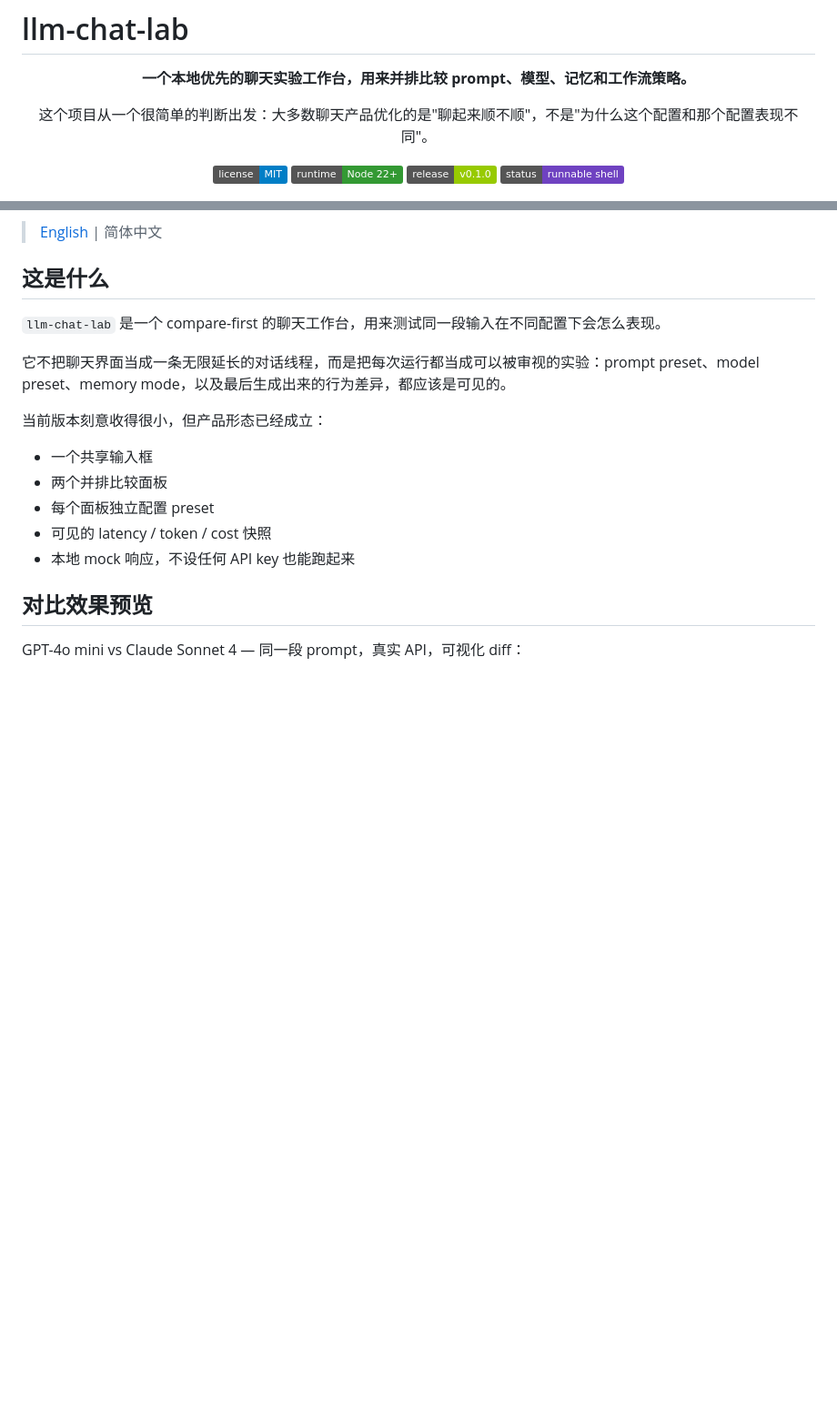
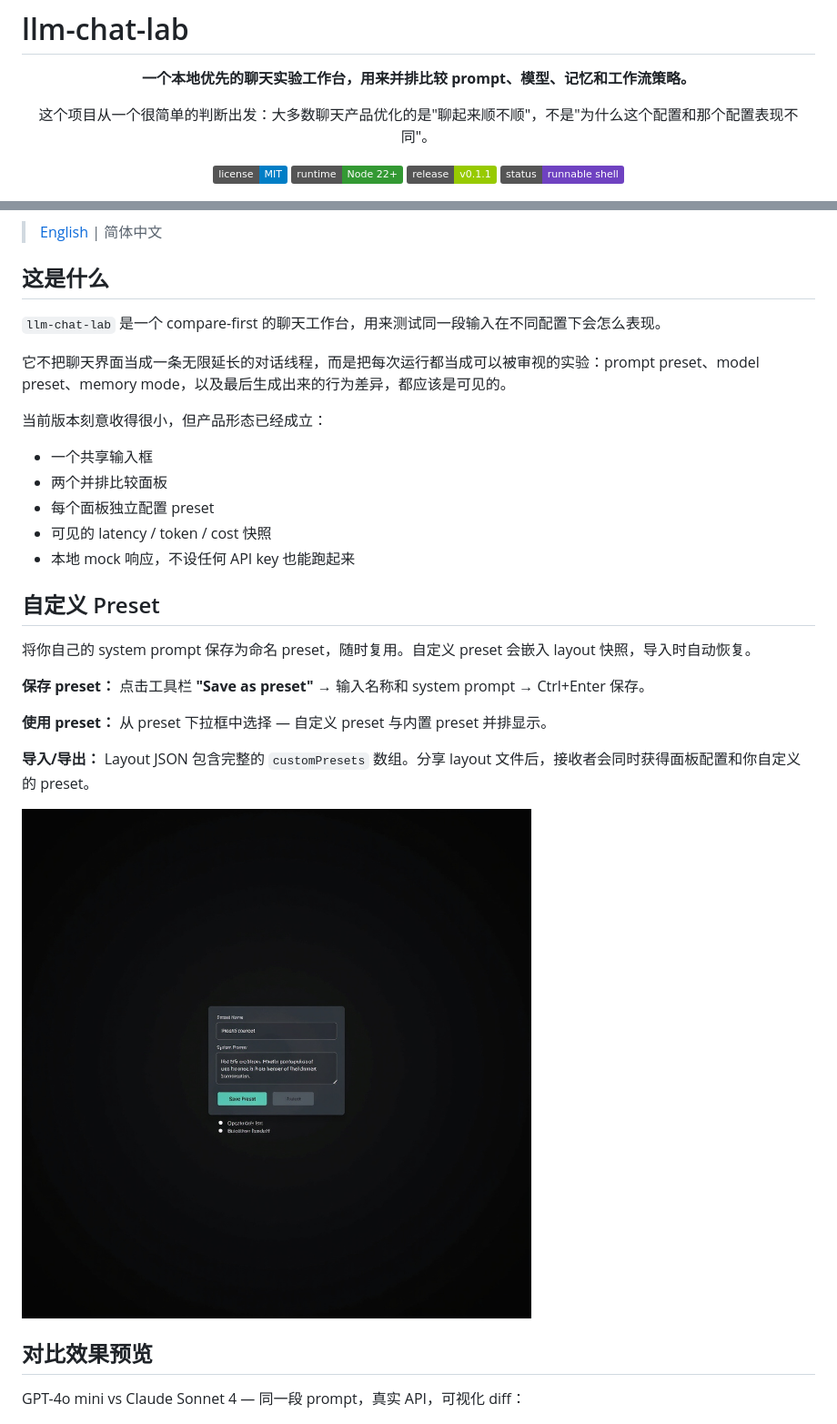
Before and after one commit to learner20230724/llm-chat-lab, a Markdown page: README.zh-CN.md, 2 parts joined by grey strips. Shown: that part at 91% size. Drawn GitHub-style; pictures changed too: docs/preset-save-modal.png (added); badges without logos; blank space fills up the shorter version.

```diff
--- a/README.zh-CN.md
+++ b/README.zh-CN.md
@@ -11,7 +11,7 @@
 <p align="center">
   <a href="./LICENSE"><img src="https://img.shields.io/badge/license-MIT-blue.svg" alt="License"></a>
   <a href="./package.json"><img src="https://img.shields.io/badge/runtime-Node%2022+-339933?logo=node.js&logoColor=white" alt="Node"></a>
-  <a href="https://github.com/learner20230724/llm-chat-lab/releases/tag/v0.1.0"><img src="https://img.shields.io/badge/release-v0.1.0-green.svg" alt="Release"></a>
+  <a href="https://github.com/learner20230724/llm-chat-lab/releases/tag/v0.1.1"><img src="https://img.shields.io/badge/release-v0.1.1-green.svg" alt="Release"></a>
   <a href="./package.json"><img src="https://img.shields.io/badge/status-runnable%20shell-6f42c1" alt="Status"></a>
 </p>
 
@@ -31,6 +31,18 @@
 - 每个面板独立配置 preset
 - 可见的 latency / token / cost 快照
 - 本地 mock 响应，不设任何 API key 也能跑起来
+
+## 自定义 Preset
+
+将你自己的 system prompt 保存为命名 preset，随时复用。自定义 preset 会嵌入 layout 快照，导入时自动恢复。
+
+**保存 preset：** 点击工具栏 **"Save as preset"** → 输入名称和 system prompt → Ctrl+Enter 保存。
+
+**使用 preset：** 从 preset 下拉框中选择 — 自定义 preset 与内置 preset 并排显示。
+
+**导入/导出：** Layout JSON 包含完整的 `customPresets` 数组。分享 layout 文件后，接收者会同时获得面板配置和你自定义的 preset。
+
+![自定义 preset 保存/加载界面](./docs/preset-save-modal.png)
 
 ## 对比效果预览
 
```
Also changed, not shown: README.md (+14 -1 lines).
